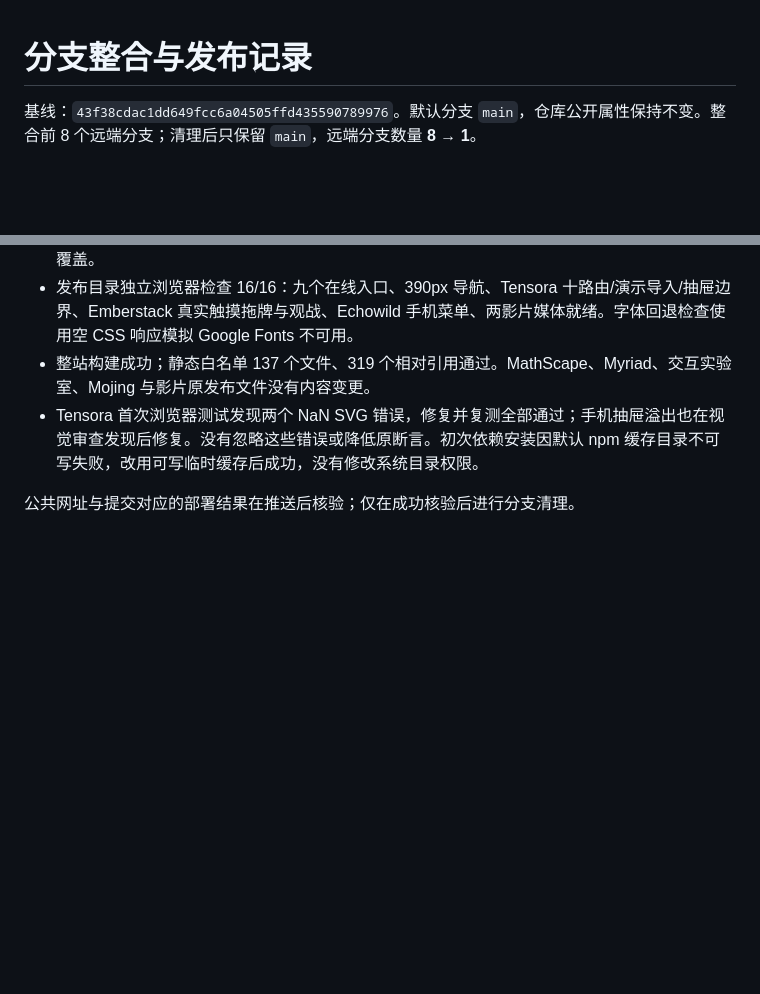
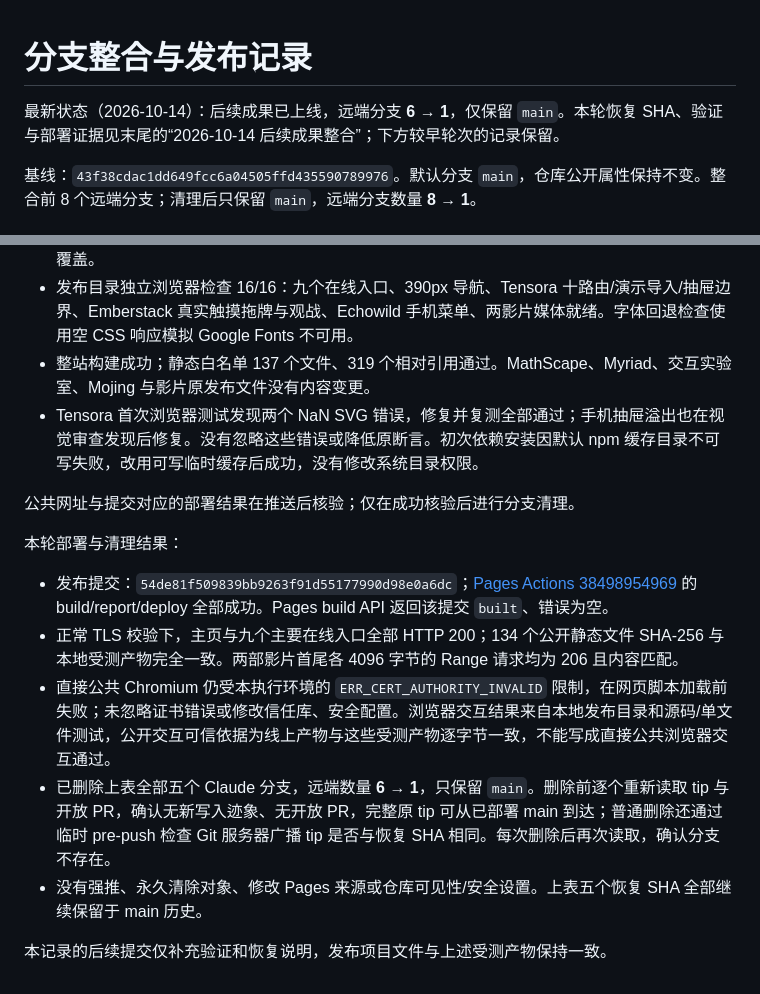
Before and after one commit to xhc144/claude-lab, a Markdown page: docs/INTEGRATION.md, 2 parts joined by grey strips. GitHub-like rendering; blank space fills up the shorter version.

Commit message:
Record successful Pages verification and recoverable branch cleanup

```diff
--- a/docs/INTEGRATION.md
+++ b/docs/INTEGRATION.md
@@ -1,4 +1,6 @@
 # 分支整合与发布记录
+
+最新状态（2026-10-14）：后续成果已上线，远端分支 **6 → 1**，仅保留 `main`。本轮恢复 SHA、验证与部署证据见末尾的“2026-10-14 后续成果整合”；下方较早轮次的记录保留。
 
 基线：`43f38cdac1dd649fcc6a04505ffd435590789976`。默认分支 `main`，仓库公开属性保持不变。整合前 8 个远端分支；清理后只保留 `main`，远端分支数量 **8 → 1**。
 
@@ -147,3 +149,14 @@ git push origin recovered-project
 - Tensora 首次浏览器测试发现两个 NaN SVG 错误，修复并复测全部通过；手机抽屉溢出也在视觉审查发现后修复。没有忽略这些错误或降低原断言。初次依赖安装因默认 npm 缓存目录不可写失败，改用可写临时缓存后成功，没有修改系统目录权限。
 
 公共网址与提交对应的部署结果在推送后核验；仅在成功核验后进行分支清理。
+
+
+本轮部署与清理结果：
+
+- 发布提交：`54de81f509839bb9263f91d55177990d98e0a6dc`；[Pages Actions 38498954969](https://github.com/xhc144/claude-lab/actions/runs/38498954969) 的 build/report/deploy 全部成功。Pages build API 返回该提交 `built`、错误为空。
+- 正常 TLS 校验下，主页与九个主要在线入口全部 HTTP 200；134 个公开静态文件 SHA-256 与本地受测产物完全一致。两部影片首尾各 4096 字节的 Range 请求均为 206 且内容匹配。
+- 直接公共 Chromium 仍受本执行环境的 `ERR_CERT_AUTHORITY_INVALID` 限制，在网页脚本加载前失败；未忽略证书错误或修改信任库、安全配置。浏览器交互结果来自本地发布目录和源码/单文件测试，公开交互可信依据为线上产物与这些受测产物逐字节一致，不能写成直接公共浏览器交互通过。
+- 已删除上表全部五个 Claude 分支，远端数量 **6 → 1**，只保留 `main`。删除前逐个重新读取 tip 与开放 PR，确认无新写入迹象、无开放 PR，完整原 tip 可从已部署 main 到达；普通删除还通过临时 pre-push 检查 Git 服务器广播 tip 是否与恢复 SHA 相同。每次删除后再次读取，确认分支不存在。
+- 没有强推、永久清除对象、修改 Pages 来源或仓库可见性/安全设置。上表五个恢复 SHA 全部继续保留于 main 历史。
+
+本记录的后续提交仅补充验证和恢复说明，发布项目文件与上述受测产物保持一致。
```
